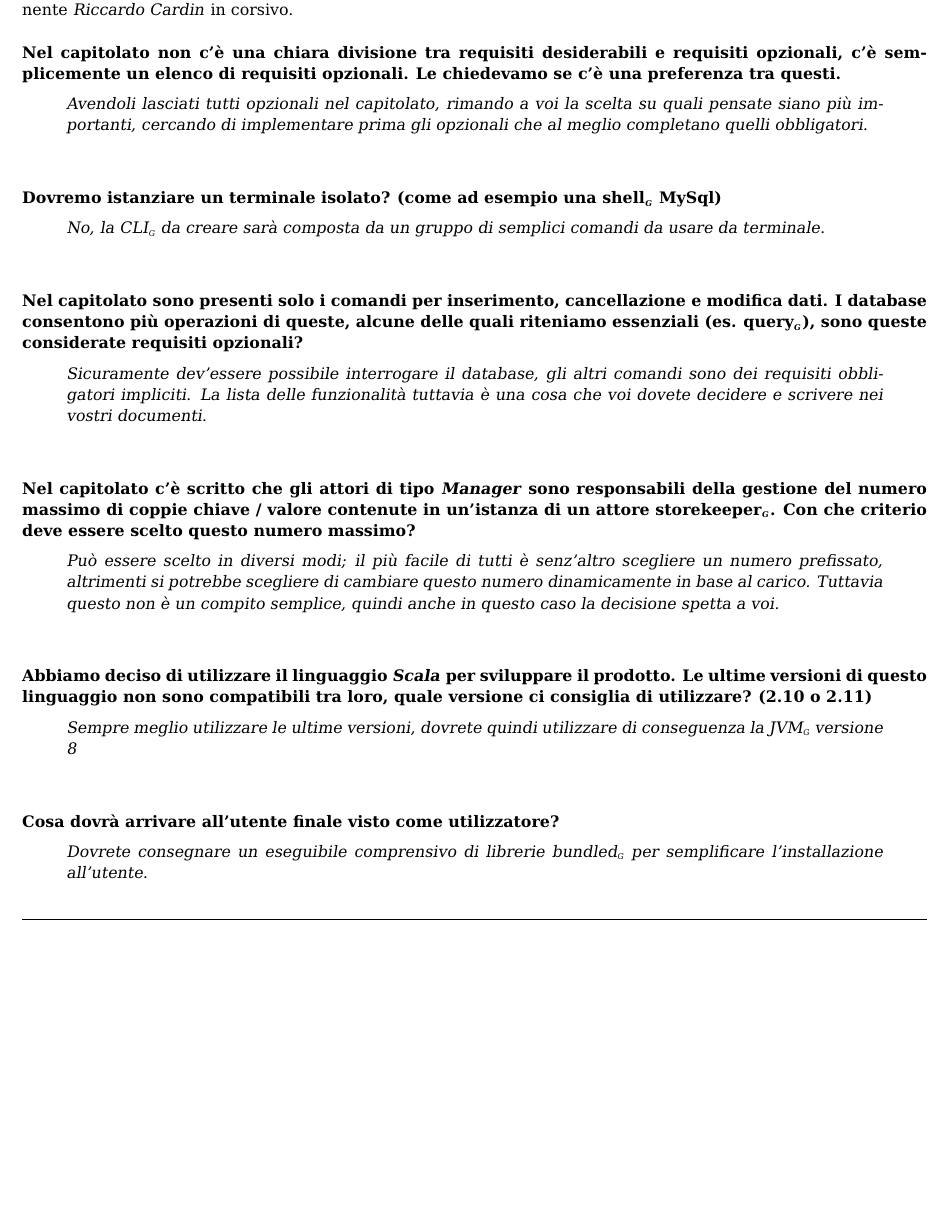
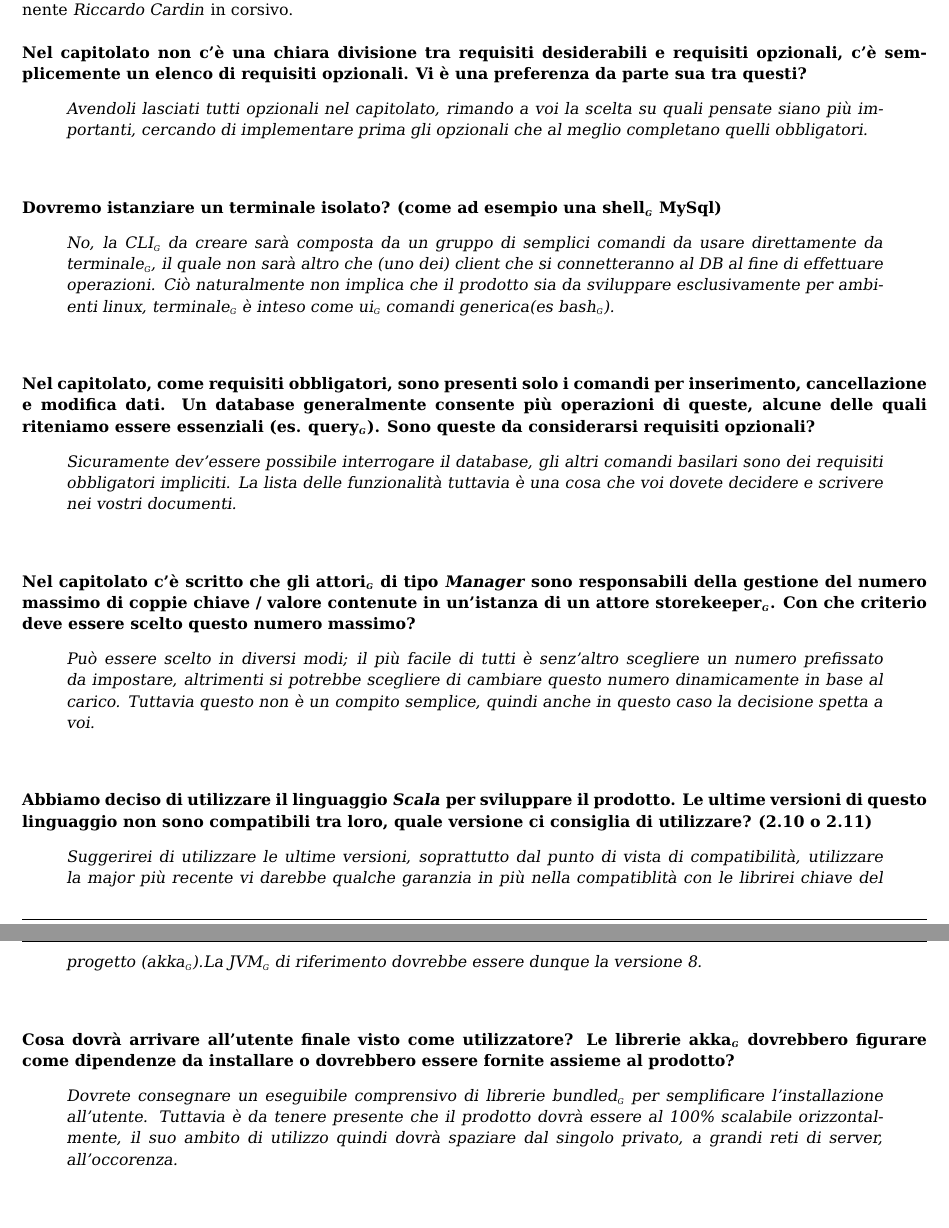
Before and after one commit to ScalateKids/Actorbase-Documents, a LaTeX document (RR/Esterni/VerbaleEsterno20150112_v1.0.0.tex, which reads template/local/scalatekids-article.cls): part of page 5 of 5 before the commit and two parts of pages 5 and 6 of 6 after it, the two joined at a grey line, cut so that both start at the same text, the shorter picture padded with empty space. Compiled offline with pdfLaTeX.

Commit message:
verbale sistemato, quasi definitivo

```diff
--- a/RR/Esterni/VerbaleEsterno20150112_v1.0.0.tex
+++ b/RR/Esterni/VerbaleEsterno20150112_v1.0.0.tex
@@ -86,28 +86,43 @@
 \end{itemize}
 \section{Domande e risposte}
 In questo capitolo sono elencate le domande fatte dal gruppo \textit{ScalateKids} in grassetto e le risposte del proponente \textit{Riccardo Cardin} in corsivo.
-\textbf{\\ \\Nel capitolato non c'è una chiara divisione tra requisiti desiderabili e requisiti opzionali, c'è semplicemente un elenco di requisiti opzionali. Le chiedevamo se c'è una preferenza tra questi.}
+\textbf{\\ \\Nel capitolato non c'è una chiara divisione tra requisiti desiderabili e requisiti opzionali, c'è semplicemente un elenco di requisiti opzionali. Vi è una preferenza da parte sua tra questi?}
 \begin{quote}
-  \textit{Avendoli lasciati tutti opzionali nel capitolato, rimando a voi la scelta su quali pensate siano più importanti, cercando di implementare prima gli opzionali che al meglio completano quelli obbligatori.\\ \\}
+  \textit{Avendoli lasciati tutti opzionali nel capitolato, rimando a voi la
+    scelta su quali pensate siano più importanti, cercando di implementare prima
+    gli opzionali che al meglio completano quelli obbligatori.\\ \\}
 \end{quote}
 \textbf{Dovremo istanziare un terminale isolato? (come ad esempio una \gloss{shell} MySql)}
 \begin{quote}
-  \textit{No, la \gloss{CLI} da creare sarà composta da un gruppo di semplici comandi da usare da terminale.\\ \\}
+  \textit{No, la \gloss{CLI} da creare sarà composta da un gruppo di semplici
+    comandi da usare direttamente da \gloss{terminale}, il quale non sarà altro
+    che (uno dei) client che si connetteranno al DB al fine di effettuare
+    operazioni. Ciò naturalmente non implica che il prodotto sia da sviluppare
+    esclusivamente per ambienti linux, \gloss{terminale} è inteso come
+    \gloss{ui} comandi generica(es \gloss{bash}).\\ \\}
 \end{quote}
-\textbf{Nel capitolato sono presenti solo i comandi per inserimento, cancellazione e modifica dati. I database consentono più operazioni di queste, alcune delle quali riteniamo essenziali (es. \gloss{query}), sono queste considerate requisiti opzionali?}
+\textbf{Nel capitolato, come requisiti obbligatori, sono presenti solo i comandi per inserimento, cancellazione e modifica dati. Un database generalmente consente più operazioni di queste, alcune delle quali riteniamo essere essenziali (es. \gloss{query}). Sono queste da considerarsi requisiti opzionali?}
 \begin{quote}
-  \textit{Sicuramente dev'essere possibile interrogare il database, gli altri comandi sono dei requisiti obbligatori impliciti. La lista delle funzionalità tuttavia è una cosa che voi dovete decidere e scrivere nei vostri documenti.\\ \\}
+  \textit{Sicuramente dev'essere possibile interrogare il database, gli altri comandi basilari sono dei requisiti obbligatori impliciti. La lista delle funzionalità tuttavia è una cosa che voi dovete decidere e scrivere nei vostri documenti.\\ \\}
 \end{quote}
-\textbf{Nel capitolato c'è scritto che gli attori di tipo \textit{Manager} sono responsabili della gestione del numero massimo di coppie chiave / valore contenute in un’istanza di un \gloss{attore storekeeper}. Con che criterio deve essere scelto questo numero massimo?}
+\textbf{Nel capitolato c'è scritto che gli \gloss{attori} di tipo \textit{Manager} sono responsabili della gestione del numero massimo di coppie chiave / valore contenute in un’istanza di un \gloss{attore storekeeper}. Con che criterio deve essere scelto questo numero massimo?}
 \begin{quote}
-  \textit{Può essere scelto in diversi modi; il più facile di tutti è senz'altro scegliere un numero prefissato, altrimenti si potrebbe scegliere di cambiare questo numero dinamicamente in base al carico. Tuttavia questo non è un compito semplice, quindi anche in questo caso la decisione spetta a voi.\\ \\}
+  \textit{Può essere scelto in diversi modi; il più facile di tutti è senz'altro scegliere un numero prefissato da impostare, altrimenti si potrebbe scegliere di cambiare questo numero dinamicamente in base al carico. Tuttavia questo non è un compito semplice, quindi anche in questo caso la decisione spetta a voi.\\ \\}
 \end{quote}
 \textbf{Abbiamo deciso di utilizzare il linguaggio \textit{Scala} per sviluppare il prodotto. Le ultime versioni di questo linguaggio non sono compatibili tra loro, quale versione ci consiglia di utilizzare? (2.10 o 2.11)}
 \begin{quote}
-  \textit{Sempre meglio utilizzare le ultime versioni, dovrete quindi utilizzare di conseguenza la \gloss{JVM} versione 8\\ \\}
+  \textit{Suggerirei di utilizzare le ultime versioni, soprattutto dal punto di
+    vista di compatibilità, utilizzare la major più recente vi darebbe qualche
+    garanzia in più nella compatiblità con le librirei chiave del progetto
+    (\gloss{akka}).La \gloss{JVM} di riferimento dovrebbe essere dunque la
+    versione 8.\\ \\}
 \end{quote}
-\textbf{Cosa dovrà arrivare all'utente finale visto come utilizzatore?}
+\textbf{Cosa dovrà arrivare all'utente finale visto come utilizzatore? Le librerie \gloss{akka} dovrebbero figurare come dipendenze da installare o dovrebbero essere fornite assieme al prodotto?}
 \begin{quote}
-  \textit{Dovrete consegnare un eseguibile comprensivo di librerie \gloss{bundled} per semplificare l'installazione all'utente.}
+  \textit{Dovrete consegnare un eseguibile comprensivo di librerie
+    \gloss{bundled} per semplificare l'installazione all'utente. Tuttavia è da
+    tenere presente che il prodotto dovrà essere al 100\% scalabile
+    orizzontalmente, il suo ambito di utilizzo quindi dovrà spaziare dal singolo
+    privato, a grandi reti di server, all'occorenza.}
 \end{quote}
 \end{document}
--- a/template/local/scalatekids-article.cls
+++ b/template/local/scalatekids-article.cls
@@ -87,7 +87,7 @@
 \pagestyle{fancy}
 \fancyhf{}
 \lhead{
-  \includegraphics[height=1cm, width=1cm, keepaspectratio=true]{logo.png} \emph{ScalateKids}}
+  \includegraphics[height=1cm, width=1cm, keepaspectratio=true]{sklogo.png} \emph{ScalateKids}}
 \rhead{
   \slshape \leftmark
 }
```
Also changed, not shown: RR/Esterni/AnalisiDeiRequisiti_v0.0.1.tex (+1 -1 lines), RR/Esterni/Glossario_v0.0.4.tex (+1 -1 lines), RR/Esterni/PianoDiProgetto_v0.1.1.tex (+1 -1 lines), RR/Esterni/PianoDiQualifica_v0.0.1.tex (+1 -1 lines), RR/Interni/NormeDiProgetto_v0.0.2.tex (+1 -1 lines), RR/Interni/StudioDiFattibilità_v0.0.1.tex (+1 -1 lines), img/logo.png (deleted), img/sklogo.png (added), RR/Esterni/VerbaleEsterno20150112_v1.0.0.tex (6 more changed lines), 1 other file.
